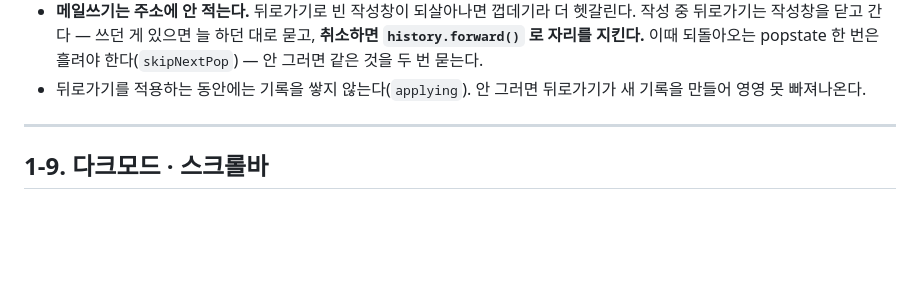
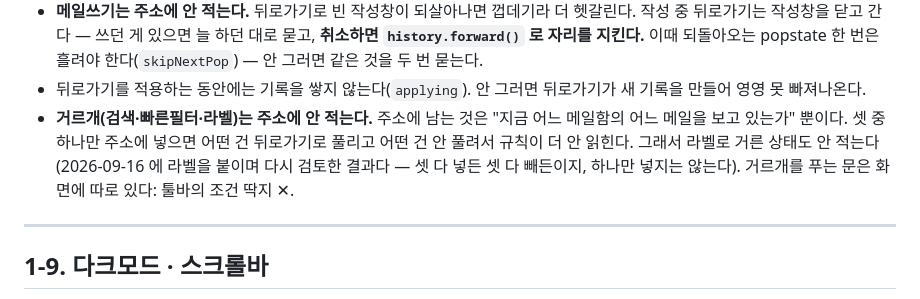
Before and after one commit to kimjs3374/light_sync, a Markdown page: .claude/webmail.md, the part around the change. Drawn GitHub-style; blank space fills up the shorter version.

Commit message:
docs(mail): 거르개는 주소에 안 적는다 — 라벨을 붙이며 다시 검토한 결과
Co-Authored-By: Claude Opus 5 (1M context) <noreply@anthropic.com>

```diff
--- a/.claude/webmail.md
+++ b/.claude/webmail.md
@@ -271,6 +271,11 @@ nginx 는 두 군데를 같이 손댔다.
   흘려야 한다(`skipNextPop`) — 안 그러면 같은 것을 두 번 묻는다.
 - 뒤로가기를 적용하는 동안에는 기록을 쌓지 않는다(`applying`). 안 그러면 뒤로가기가
   새 기록을 만들어 영영 못 빠져나온다.
+- **거르개(검색·빠른필터·라벨)는 주소에 안 적는다.** 주소에 남는 것은 "지금 어느 메일함의
+  어느 메일을 보고 있는가" 뿐이다. 셋 중 하나만 주소에 넣으면 어떤 건 뒤로가기로 풀리고
+  어떤 건 안 풀려서 규칙이 더 안 읽힌다. 그래서 라벨로 거른 상태도 안 적는다
+  (2026-09-16 에 라벨을 붙이며 다시 검토한 결과다 — 셋 다 넣든 셋 다 빼든이지,
+  하나만 넣지는 않는다). 거르개를 푸는 문은 화면에 따로 있다: 툴바의 조건 딱지 ✕.
 
 ---
 
```
